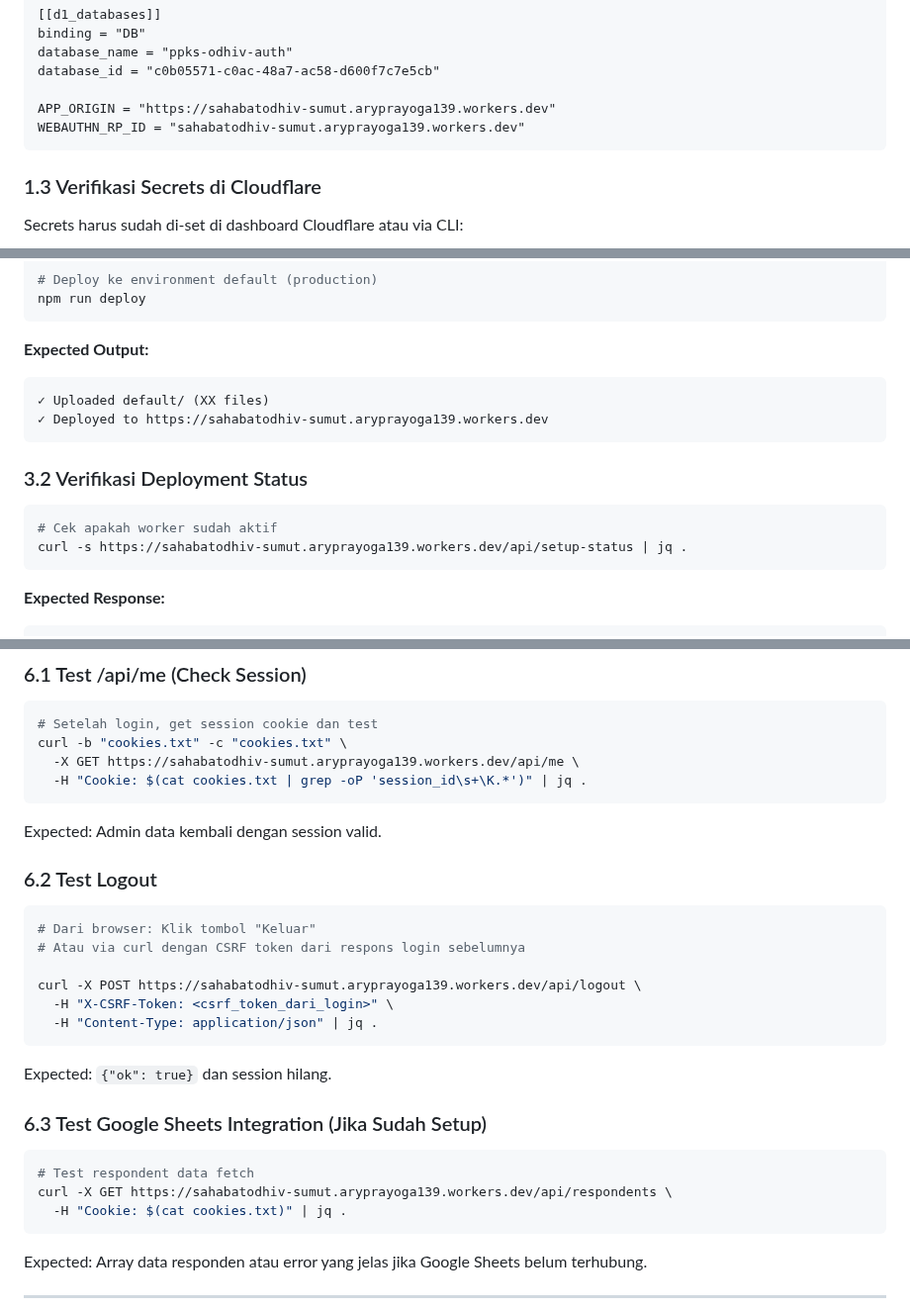
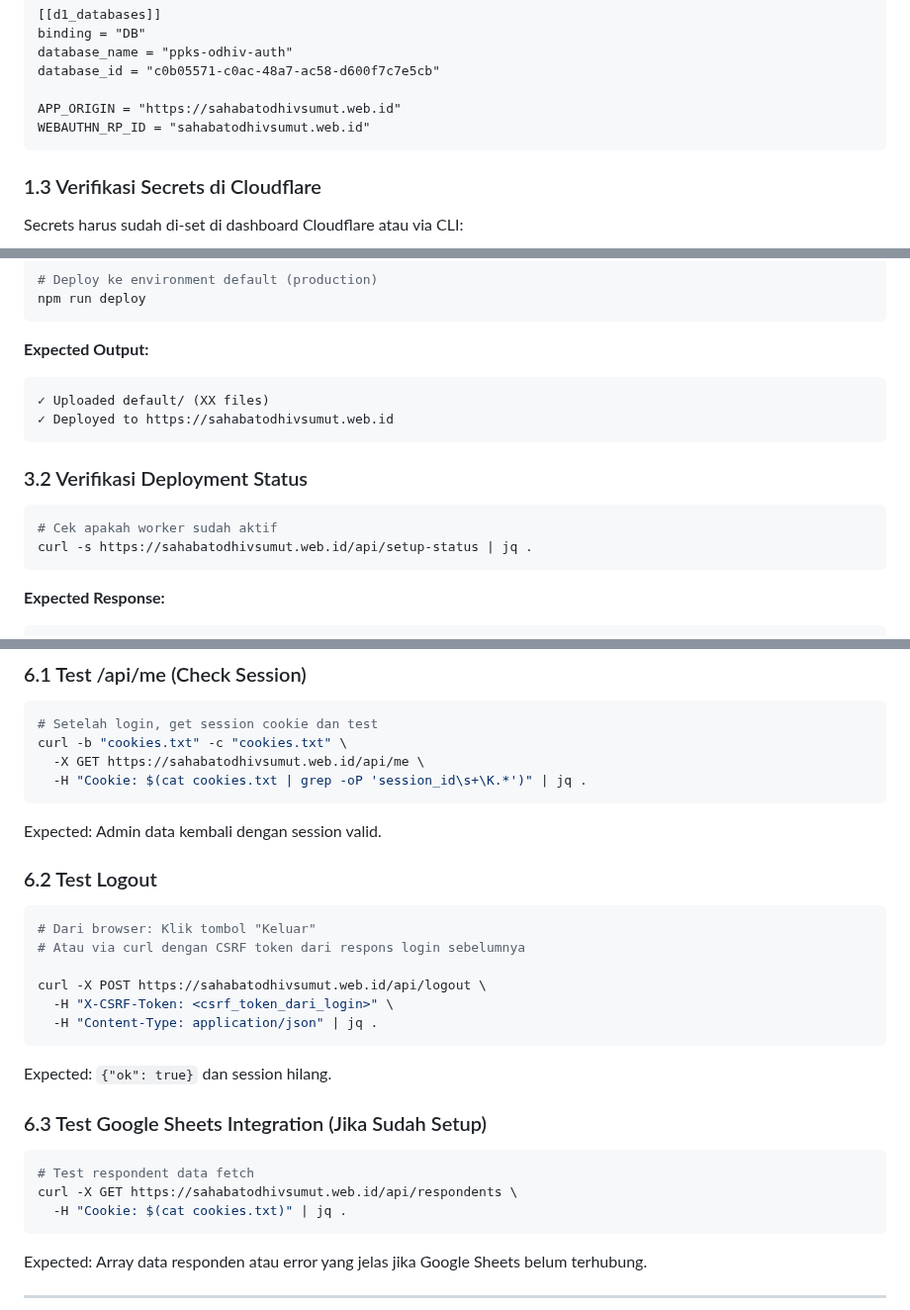
Before and after one commit to Arkaprayog/dashboard-bnba-odhiv-sumut, a Markdown page: DEPLOYMENT_CHECKLIST.md, 3 parts joined by grey strips. Shown at 99% size. Rendered like a GitHub page.

Commit message:
docs: align deployment checklist with canonical domain

````diff
--- a/DEPLOYMENT_CHECKLIST.md
+++ b/DEPLOYMENT_CHECKLIST.md
@@ -38,8 +38,8 @@ binding = "DB"
 database_name = "ppks-odhiv-auth"
 database_id = "c0b05571-c0ac-48a7-ac58-d600f7c7e5cb"
 
-APP_ORIGIN = "https://sahabatodhiv-sumut.aryprayoga139.workers.dev"
-WEBAUTHN_RP_ID = "sahabatodhiv-sumut.aryprayoga139.workers.dev"
+APP_ORIGIN = "https://sahabatodhivsumut.web.id"
+WEBAUTHN_RP_ID = "sahabatodhivsumut.web.id"
 ```
 
 ### 1.3 Verifikasi Secrets di Cloudflare
@@ -129,14 +129,14 @@ npm run deploy
 **Expected Output:**
 ```
 ✓ Uploaded default/ (XX files)
-✓ Deployed to https://sahabatodhiv-sumut.aryprayoga139.workers.dev
+✓ Deployed to https://sahabatodhivsumut.web.id
 ```
 
 ### 3.2 Verifikasi Deployment Status
 
 ```bash
 # Cek apakah worker sudah aktif
-curl -s https://sahabatodhiv-sumut.aryprayoga139.workers.dev/api/setup-status | jq .
+curl -s https://sahabatodhivsumut.web.id/api/setup-status | jq .
 ```
 
 **Expected Response:**
@@ -276,7 +276,7 @@ Cek response JSON untuk error message.
 ```bash
 # Setelah login, get session cookie dan test
 curl -b "cookies.txt" -c "cookies.txt" \
-  -X GET https://sahabatodhiv-sumut.aryprayoga139.workers.dev/api/me \
+  -X GET https://sahabatodhivsumut.web.id/api/me \
   -H "Cookie: $(cat cookies.txt | grep -oP 'session_id\s+\K.*')" | jq .
 ```
 
@@ -288,7 +288,7 @@ Expected: Admin data kembali dengan session valid.
 # Dari browser: Klik tombol "Keluar"
 # Atau via curl dengan CSRF token dari respons login sebelumnya
 
-curl -X POST https://sahabatodhiv-sumut.aryprayoga139.workers.dev/api/logout \
+curl -X POST https://sahabatodhivsumut.web.id/api/logout \
   -H "X-CSRF-Token: <csrf_token_dari_login>" \
   -H "Content-Type: application/json" | jq .
 ```
@@ -299,7 +299,7 @@ Expected: `{"ok": true}` dan session hilang.
 
 ```bash
 # Test respondent data fetch
-curl -X GET https://sahabatodhiv-sumut.aryprayoga139.workers.dev/api/respondents \
+curl -X GET https://sahabatodhivsumut.web.id/api/respondents \
   -H "Cookie: $(cat cookies.txt)" | jq .
 ```
 
````
Also changed, not shown: other parts of DEPLOYMENT_CHECKLIST.md (+5 -5 lines).
